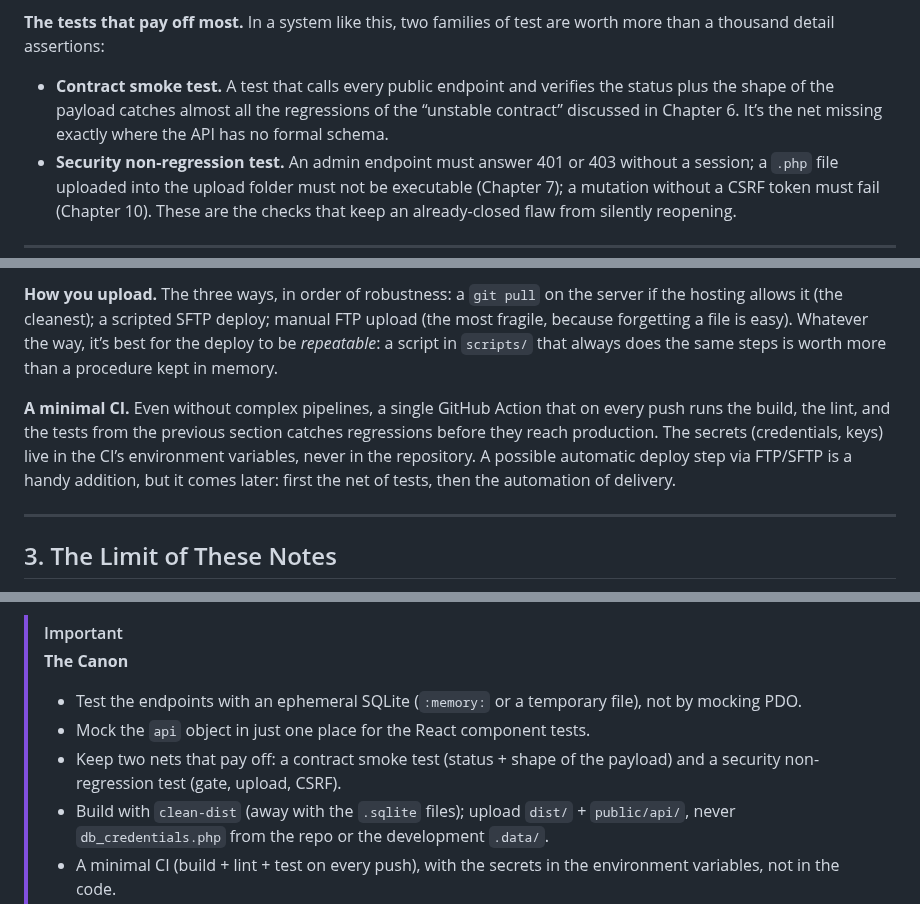
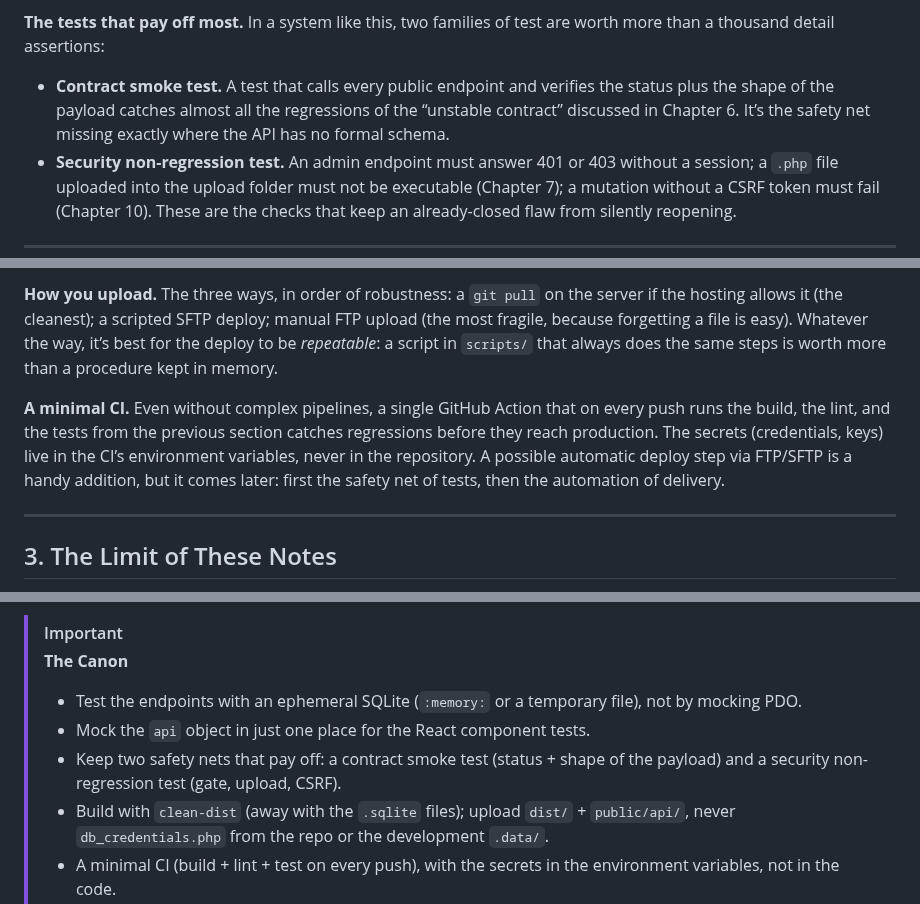
Before and after one commit to Pitz72/MODELLO-UNIVERSALE-miniCMS, a Markdown page: manuale-en/APPENDIX C - Testing & Deployment.md, 3 parts joined by grey strips. Rendered like a GitHub page.

Commit message:
edit(en): Appendix C native-US pass (safety nets x3)
Co-Authored-By: Claude Opus 4.8 <noreply@anthropic.com>

```diff
--- a/manuale-en/APPENDIX C - Testing & Deployment.md
+++ b/manuale-en/APPENDIX C - Testing & Deployment.md
@@ -22,7 +22,7 @@ $pdo->exec(file_get_contents('schema_test.sql'));   // a known schema
 
 **The tests that pay off most.** In a system like this, two families of test are worth more than a thousand detail assertions:
 
-- **Contract smoke test.** A test that calls every public endpoint and verifies the status plus the shape of the payload catches almost all the regressions of the “unstable contract” discussed in Chapter 6. It’s the net missing exactly where the API has no formal schema.
+- **Contract smoke test.** A test that calls every public endpoint and verifies the status plus the shape of the payload catches almost all the regressions of the “unstable contract” discussed in Chapter 6. It’s the safety net missing exactly where the API has no formal schema.
 - **Security non-regression test.** An admin endpoint must answer 401 or 403 without a session; a `.php` file uploaded into the upload folder must not be executable (Chapter 7); a mutation without a CSRF token must fail (Chapter 10). These are the checks that keep an already-closed flaw from silently reopening.
 
 ---
@@ -37,7 +37,7 @@ The model is born to run on cheap shared hosting, and the deploy is deliberately
 
 **How you upload.** The three ways, in order of robustness: a `git pull` on the server if the hosting allows it (the cleanest); a scripted SFTP deploy; manual FTP upload (the most fragile, because forgetting a file is easy). Whatever the way, it’s best for the deploy to be *repeatable*: a script in `scripts/` that always does the same steps is worth more than a procedure kept in memory.
 
-**A minimal CI.** Even without complex pipelines, a single GitHub Action that on every push runs the build, the lint, and the tests from the previous section catches regressions before they reach production. The secrets (credentials, keys) live in the CI’s environment variables, never in the repository. A possible automatic deploy step via FTP/SFTP is a handy addition, but it comes later: first the net of tests, then the automation of delivery.
+**A minimal CI.** Even without complex pipelines, a single GitHub Action that on every push runs the build, the lint, and the tests from the previous section catches regressions before they reach production. The secrets (credentials, keys) live in the CI’s environment variables, never in the repository. A possible automatic deploy step via FTP/SFTP is a handy addition, but it comes later: first the safety net of tests, then the automation of delivery.
 
 ---
 
@@ -49,6 +49,6 @@ The above is a map, not the territory. A site with serious availability requirem
 > **The Canon**
 > - Test the endpoints with an ephemeral SQLite (`:memory:` or a temporary file), not by mocking PDO.
 > - Mock the `api` object in just one place for the React component tests.
-> - Keep two nets that pay off: a contract smoke test (status + shape of the payload) and a security non-regression test (gate, upload, CSRF).
+> - Keep two safety nets that pay off: a contract smoke test (status + shape of the payload) and a security non-regression test (gate, upload, CSRF).
 > - Build with `clean-dist` (away with the `.sqlite` files); upload `dist/` + `public/api/`, never `db_credentials.php` from the repo or the development `.data/`.
 > - A minimal CI (build + lint + test on every push), with the secrets in the environment variables, not in the code.
```
